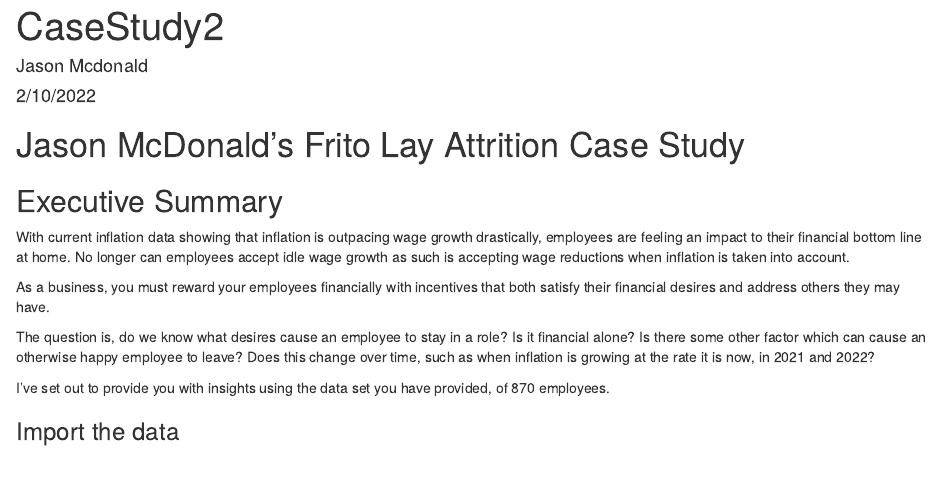
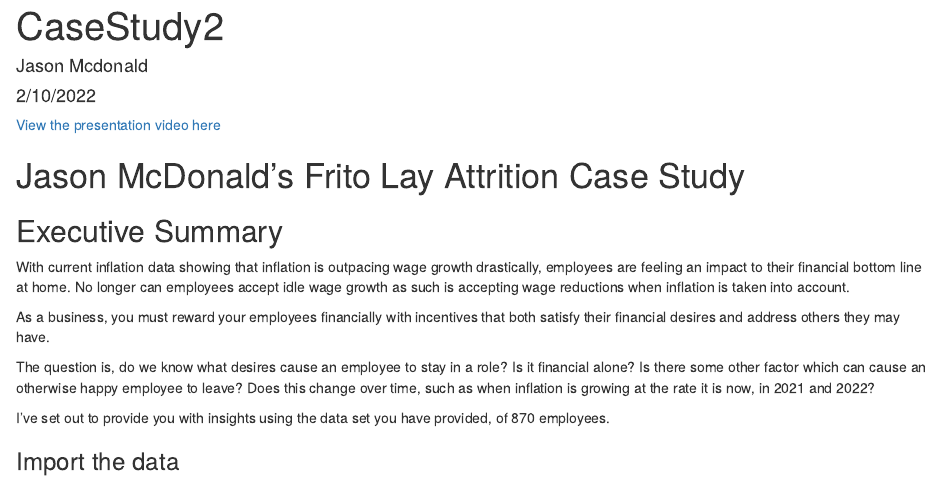
Before and after one commit to JMcDonaldKTX/CaseStudy2DDS, an R Markdown document (CaseStudy2.Rmd): the page in a window 1100 px wide, from its top. Rendered offline with R 4.5, knitr and Pandoc, with nearby package versions.

Commit message:
Update CaseStudy2.Rmd
Added link to video presentation.

````diff
--- a/CaseStudy2.Rmd
+++ b/CaseStudy2.Rmd
@@ -4,6 +4,7 @@
 date: "2/10/2022"
 output: html_document
 ---
+[View the presentation video here](https://youtu.be/Ah3t4DHafc4)
 
 ```{r setup, include=FALSE}
 knitr::opts_chunk$set(echo = TRUE)
````
